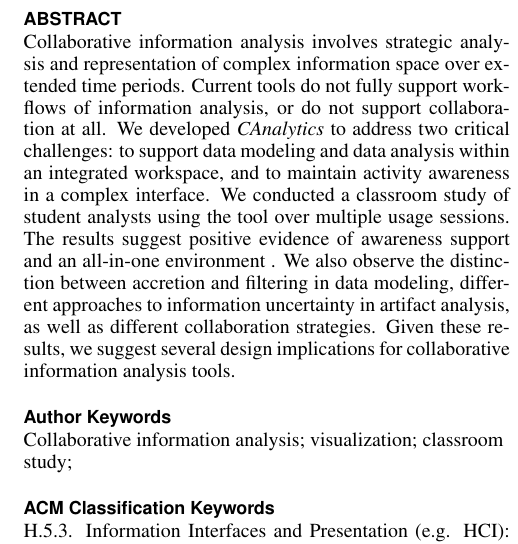
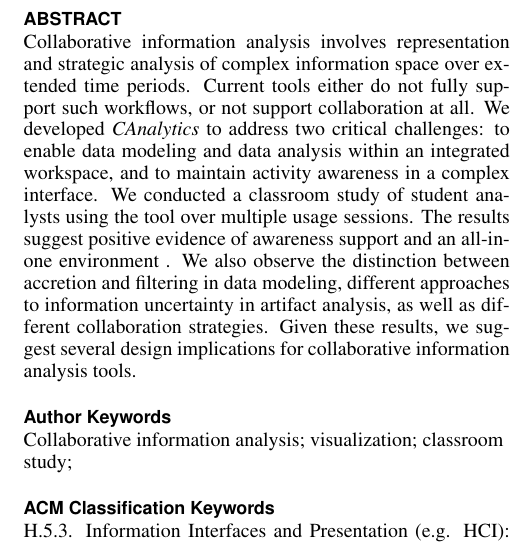
Before and after one commit to cdbean/StudyOne, a LaTeX document (_proceedings.tex, which reads 0_abstract.tex): part of one column of page 1 of 11, cut so that both start at the same text. Compiled offline with pdfLaTeX.

Commit message:
revise abstract

```diff
--- a/0_abstract.tex
+++ b/0_abstract.tex
@@ -1,3 +1,3 @@
 % abstract
 
-Collaborative information analysis involves strategic analysis and representation of complex information space over extended time periods. Current tools do not fully support workflows of information analysis, or do not support collaboration at all. We developed \emph{CAnalytics} to address two critical challenges: to support data modeling and data analysis within an integrated workspace, and to maintain activity awareness in a complex interface. We conducted a classroom study of student analysts using the tool over multiple usage sessions. The results suggest positive evidence of awareness support and an all-in-one environment . We also observe the distinction between accretion and filtering in data modeling, different approaches to information uncertainty in artifact analysis, as well as different collaboration strategies. Given these results, we suggest several design implications for collaborative information analysis tools.
+Collaborative information analysis involves representation and strategic analysis of complex information space over extended time periods. Current tools either do not fully support such workflows, or not support collaboration at all. We developed \emph{CAnalytics} to address two critical challenges: to enable data modeling and data analysis within an integrated workspace, and to maintain activity awareness in a complex interface. We conducted a classroom study of student analysts using the tool over multiple usage sessions. The results suggest positive evidence of awareness support and an all-in-one environment . We also observe the distinction between accretion and filtering in data modeling, different approaches to information uncertainty in artifact analysis, as well as different collaboration strategies. Given these results, we suggest several design implications for collaborative information analysis tools.
```
Also changed, not shown: _proceedings.pdf.
